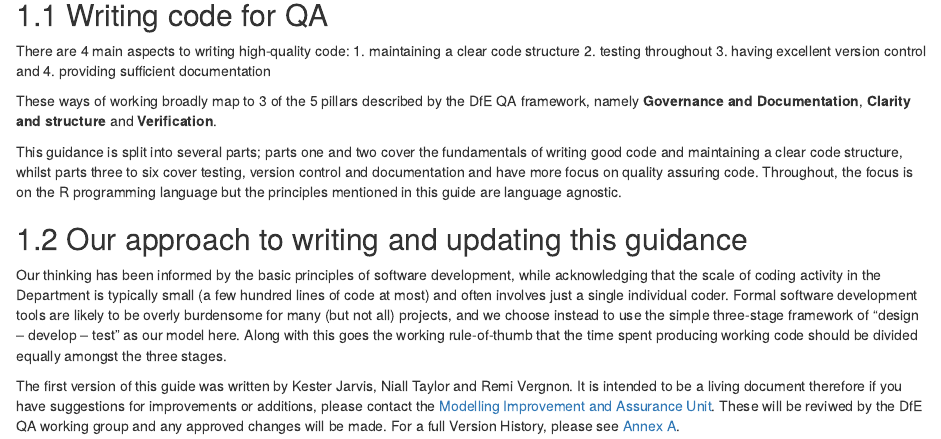
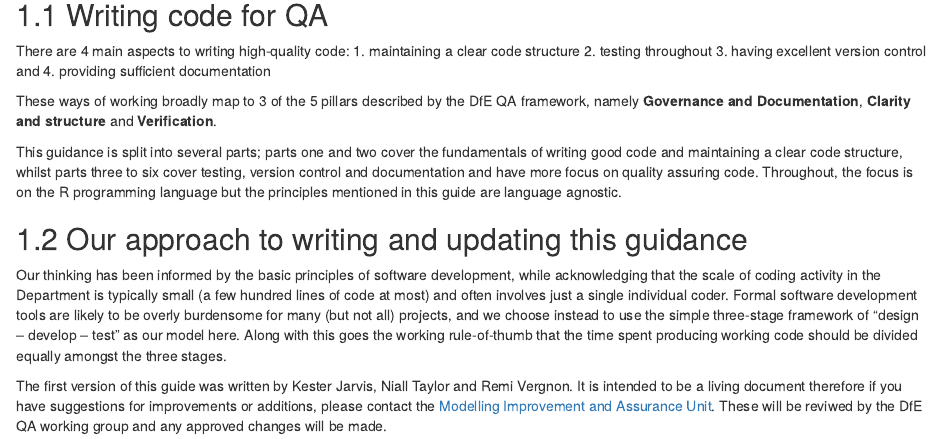
Before and after one commit to dfe-analytical-services/good-code-practice, an R Markdown document (index.Rmd): the page in a window 1100 px wide, from 250 px down. Rendered offline with R 4.5, knitr and Pandoc, with nearby package versions; drawn as R Markdown's standard HTML page in place of the format the file asks for.

Commit message:
Remove reference to Annex A in introduction

```diff
--- a/index.Rmd
+++ b/index.Rmd
@@ -31,4 +31,4 @@ This guidance is split into several parts; parts one and two cover the fundament
 
 Our thinking has been informed by the basic principles of software development, while acknowledging that the scale of coding activity in the Department is typically small (a few hundred lines of code at most) and often involves just a single individual coder. Formal software development tools are likely to be overly burdensome for many (but not all) projects, and we choose instead to use the simple three-stage framework of “design – develop – test” as our model here. Along with this goes the working rule-of-thumb that the time spent producing working code should be divided equally amongst the three stages.
 
-The first version of this guide was written by Kester Jarvis, Niall Taylor and Remi Vergnon.  It is intended to be a living document therefore if you have suggestions for improvements or additions, please contact the [Modelling Improvement and Assurance Unit](mailto:modellingandqa@Educationgovuk.onmicrosoft.com?subject=Good%20coding%20practice).  These will be reviwed by the DfE QA working group and any approved changes will be made.  For a full Version History, please see [Annex A](#Annex_A).
+The first version of this guide was written by Kester Jarvis, Niall Taylor and Remi Vergnon.  It is intended to be a living document therefore if you have suggestions for improvements or additions, please contact the [Modelling Improvement and Assurance Unit](mailto:modellingandqa@Educationgovuk.onmicrosoft.com?subject=Good%20coding%20practice).  These will be reviwed by the DfE QA working group and any approved changes will be made.
```
